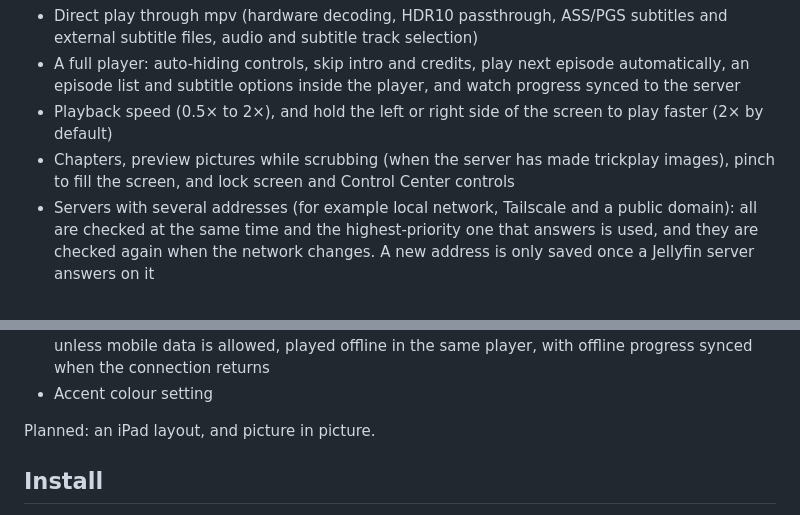
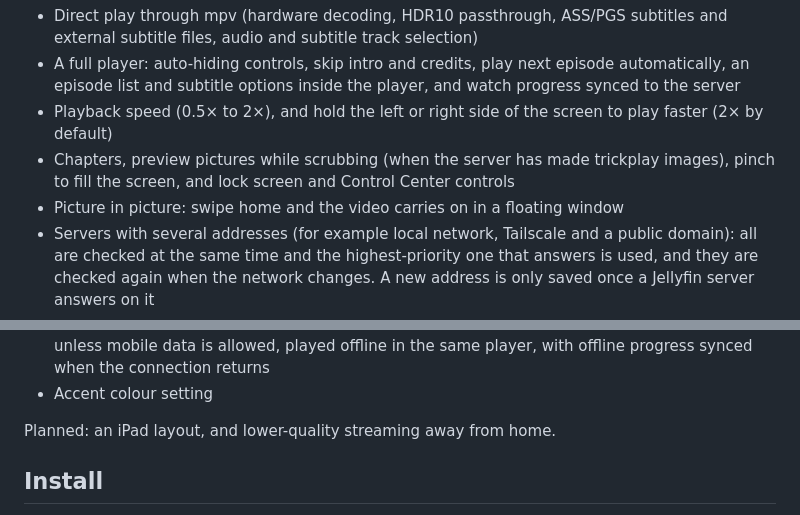
Before and after one commit to BloomPhobic/Bloom-s-Jellyfin-Client-iOS, a Markdown page: README.md, 2 parts joined by grey strips. GitHub-like rendering.

Commit message:
README: picture in picture
Co-Authored-By: Claude Opus 5.5 <noreply@anthropic.com>

```diff
--- a/README.md
+++ b/README.md
@@ -8,6 +8,7 @@ A lightweight native iOS client for [Jellyfin](https://jellyfin.org), written in
 - A full player: auto-hiding controls, skip intro and credits, play next episode automatically, an episode list and subtitle options inside the player, and watch progress synced to the server
 - Playback speed (0.5× to 2×), and hold the left or right side of the screen to play faster (2× by default)
 - Chapters, preview pictures while scrubbing (when the server has made trickplay images), pinch to fill the screen, and lock screen and Control Center controls
+- Picture in picture: swipe home and the video carries on in a floating window
 - Servers with several addresses (for example local network, Tailscale and a public domain): all are checked at the same time and the highest-priority one that answers is used, and they are checked again when the network changes. A new address is only saved once a Jellyfin server answers on it
 - Several accounts; sign in with the server's user list, a username and password, or Quick Connect; the sign-in is kept in the Keychain
 - Home screen with Continue watching, Next up, Recently added per library, watch history and library shortcuts
@@ -15,7 +16,7 @@ A lightweight native iOS client for [Jellyfin](https://jellyfin.org), written in
 - Downloads: original files only (never transcoded), downloaded in the background, Wi-Fi only unless mobile data is allowed, played offline in the same player, with offline progress synced when the connection returns
 - Accent colour setting
 
-Planned: an iPad layout, and picture in picture.
+Planned: an iPad layout, and lower-quality streaming away from home.
 
 ## Install
 
```
